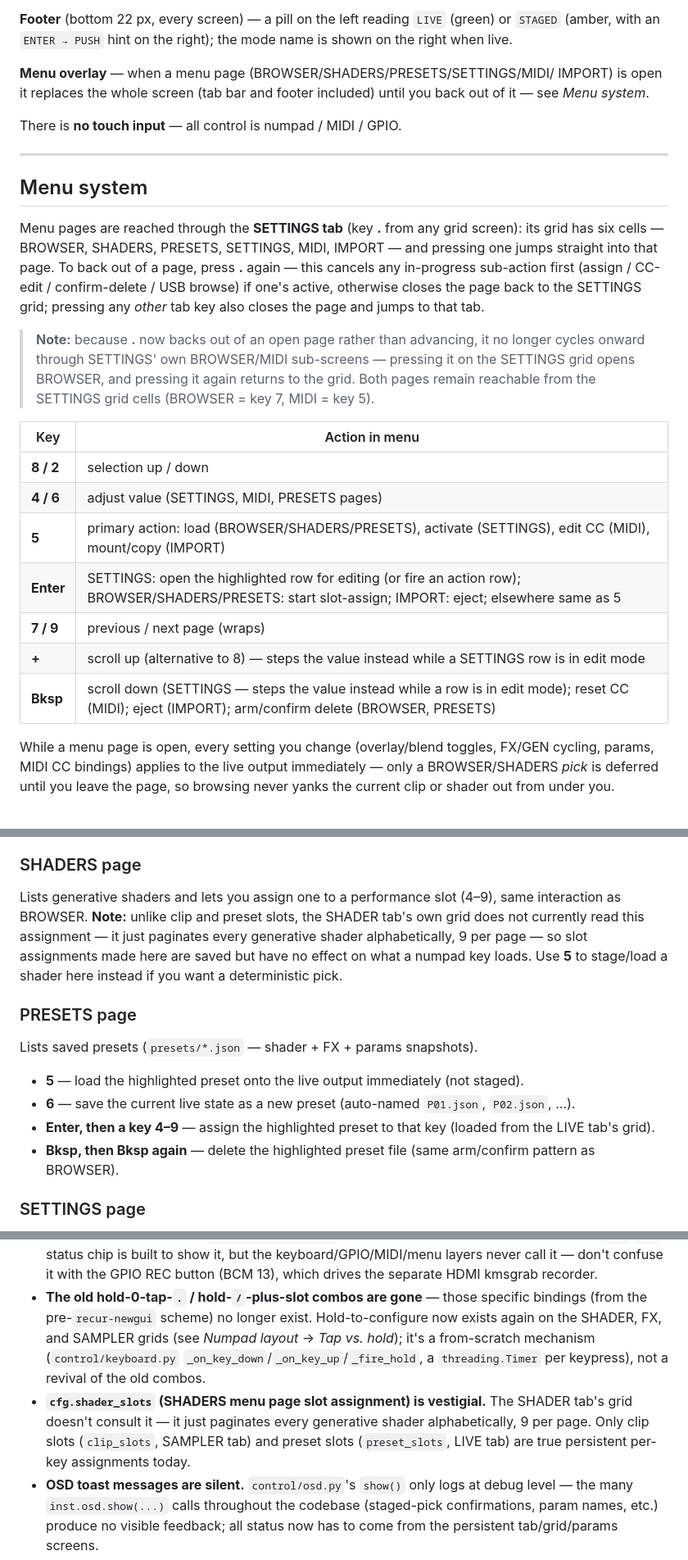
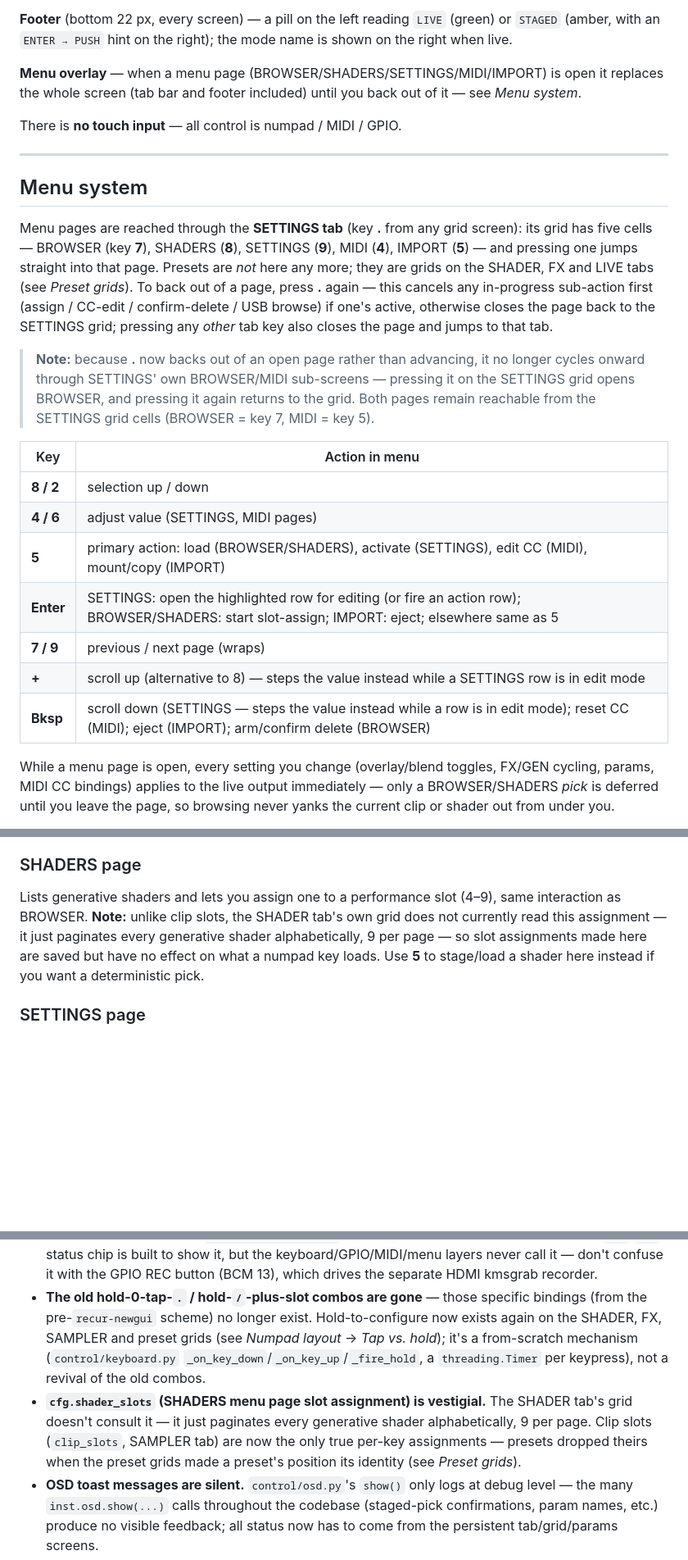
Before and after one commit to thedirgemedia/recur-recur, a Markdown page: MANUAL.md, 3 parts joined by grey strips. Shown at 82% size. Drawn GitHub-style; blank space fills up the shorter version.

```diff
--- a/MANUAL.md
+++ b/MANUAL.md
@@ -386,8 +444,8 @@ mode (see *Parameter editing*).
 (green) or `STAGED` (amber, with an `ENTER → PUSH` hint on the right); the
 mode name is shown on the right when live.
 
-**Menu overlay** — when a menu page (BROWSER/SHADERS/PRESETS/SETTINGS/MIDI/
-IMPORT) is open it replaces the whole screen (tab bar and footer included)
+**Menu overlay** — when a menu page (BROWSER/SHADERS/SETTINGS/MIDI/IMPORT)
+is open it replaces the whole screen (tab bar and footer included)
 until you back out of it — see *Menu system*.
 
 There is **no touch input** — all control is numpad / MIDI / GPIO.
@@ -397,8 +455,10 @@ There is **no touch input** — all control is numpad / MIDI / GPIO.
 ## Menu system
 
 Menu pages are reached through the **SETTINGS tab** (key **.** from any grid
-screen): its grid has six cells — BROWSER, SHADERS, PRESETS, SETTINGS, MIDI,
-IMPORT — and pressing one jumps straight into that page. To back out of a
+screen): its grid has five cells — BROWSER (key **7**), SHADERS (**8**),
+SETTINGS (**9**), MIDI (**4**), IMPORT (**5**) — and pressing one jumps
+straight into that page. Presets are *not* here any more; they are grids on
+the SHADER, FX and LIVE tabs (see *Preset grids*). To back out of a
 page, press **.** again — this cancels any in-progress sub-action first
 (assign / CC-edit / confirm-delete / USB browse) if one's active, otherwise
 closes the page back to the SETTINGS grid; pressing any *other* tab key also
@@ -413,12 +473,12 @@ closes the page and jumps to that tab.
 | Key | Action in menu |
 |---|---|
 | **8 / 2** | selection up / down |
-| **4 / 6** | adjust value (SETTINGS, MIDI, PRESETS pages) |
-| **5** | primary action: load (BROWSER/SHADERS/PRESETS), activate (SETTINGS), edit CC (MIDI), mount/copy (IMPORT) |
-| **Enter** | SETTINGS: open the highlighted row for editing (or fire an action row); BROWSER/SHADERS/PRESETS: start slot-assign; IMPORT: eject; elsewhere same as 5 |
+| **4 / 6** | adjust value (SETTINGS, MIDI pages) |
+| **5** | primary action: load (BROWSER/SHADERS), activate (SETTINGS), edit CC (MIDI), mount/copy (IMPORT) |
+| **Enter** | SETTINGS: open the highlighted row for editing (or fire an action row); BROWSER/SHADERS: start slot-assign; IMPORT: eject; elsewhere same as 5 |
 | **7 / 9** | previous / next page (wraps) |
 | **+** | scroll up (alternative to 8) — steps the value instead while a SETTINGS row is in edit mode |
-| **Bksp** | scroll down (SETTINGS — steps the value instead while a row is in edit mode); reset CC (MIDI); eject (IMPORT); arm/confirm delete (BROWSER, PRESETS) |
+| **Bksp** | scroll down (SETTINGS — steps the value instead while a row is in edit mode); reset CC (MIDI); eject (IMPORT); arm/confirm delete (BROWSER) |
 
 While a menu page is open, every setting you change (overlay/blend toggles,
 FX/GEN cycling, params, MIDI CC bindings) applies to the live output
@@ -442,19 +502,12 @@ one; for clips from a mounted removable drive it shows a short drive label.
 
 ### SHADERS page
 Lists generative shaders and lets you assign one to a performance slot
-(4–9), same interaction as BROWSER. **Note:** unlike clip and preset slots,
+(4–9), same interaction as BROWSER. **Note:** unlike clip slots,
 the SHADER tab's own grid does not currently read this assignment — it just
 paginates every generative shader alphabetically, 9 per page — so slot
 assignments made here are saved but have no effect on what a numpad key
 loads. Use **5** to stage/load a shader here instead if you want a
 deterministic pick.
-
-### PRESETS page
-Lists saved presets (`presets/*.json` — shader + FX + params snapshots).
-- **5** — load the highlighted preset onto the live output immediately (not staged).
-- **6** — save the current live state as a new preset (auto-named `P01.json`, `P02.json`, …).
-- **Enter, then a key 4–9** — assign the highlighted preset to that key (loaded from the LIVE tab's grid).
-- **Bksp, then Bksp again** — delete the highlighted preset file (same arm/confirm pattern as BROWSER).
 
 ### SETTINGS page
 
@@ -930,15 +988,16 @@ no live control path from the numpad:
   GPIO REC button (BCM 13), which drives the separate HDMI kmsgrab recorder.
 - **The old hold-0-tap-`.` / hold-`/`-plus-slot combos are gone** — those
   specific bindings (from the pre-`recur-newgui` scheme) no longer exist.
-  Hold-to-configure now exists again on the SHADER, FX, and SAMPLER grids
-  (see *Numpad layout* → *Tap vs. hold*); it's a from-scratch mechanism
+  Hold-to-configure now exists again on the SHADER, FX, SAMPLER and preset
+  grids (see *Numpad layout* → *Tap vs. hold*); it's a from-scratch mechanism
   (`control/keyboard.py` `_on_key_down`/`_on_key_up`/`_fire_hold`, a
   `threading.Timer` per keypress), not a revival of the old combos.
 - **`cfg.shader_slots` (SHADERS menu page slot assignment) is vestigial.**
   The SHADER tab's grid doesn't consult it — it just paginates every
-  generative shader alphabetically, 9 per page. Only clip slots
-  (`clip_slots`, SAMPLER tab) and preset slots (`preset_slots`, LIVE tab)
-  are true persistent per-key assignments today.
+  generative shader alphabetically, 9 per page. Clip slots (`clip_slots`,
+  SAMPLER tab) are now the only true per-key assignments — presets dropped
+  theirs when the preset grids made a preset's position its identity
+  (see *Preset grids*).
 - **OSD toast messages are silent.** `control/osd.py`'s `show()` only logs
   at debug level — the many `inst.osd.show(...)` calls throughout the
   codebase (staged-pick confirmations, param names, etc.) produce no visible
```
Also changed, not shown: other parts of MANUAL.md (+89 -26 lines).
